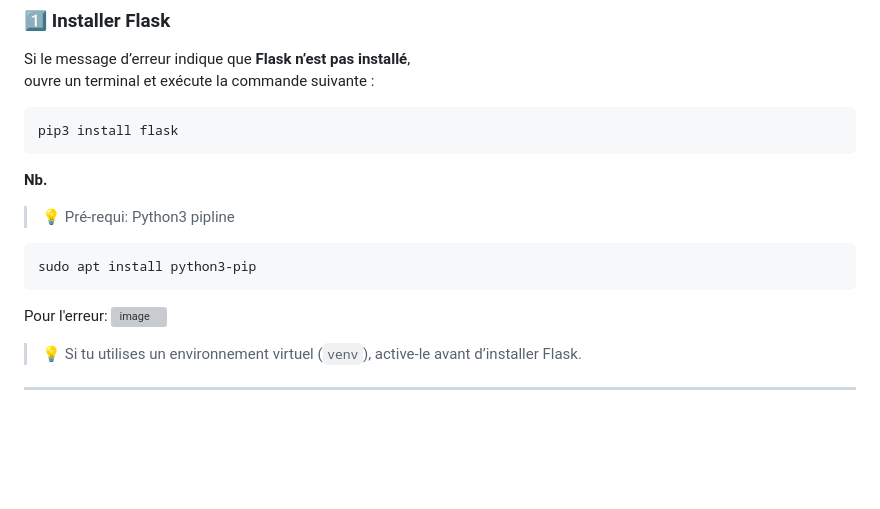
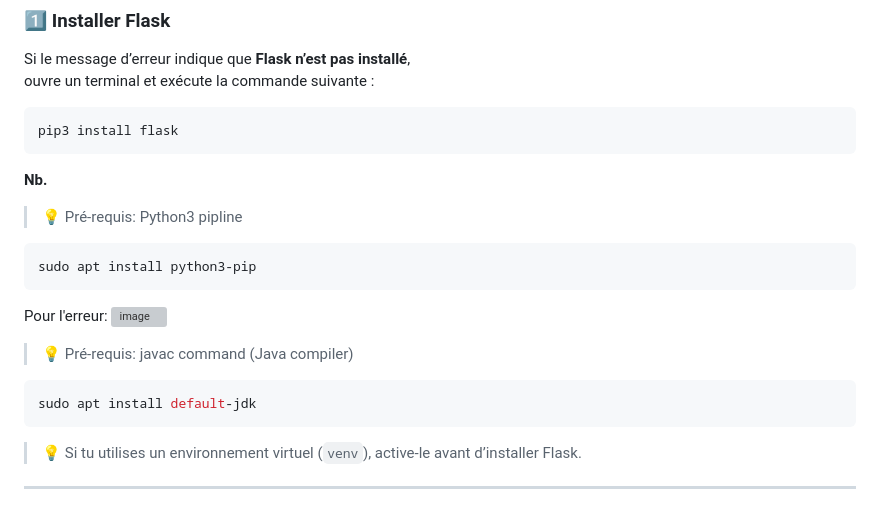
Before and after one commit to aymenabid-lab/JavaMFtoJar, a Markdown page: README.md, the part around the change. Drawn GitHub-style; blank space fills up the shorter version; grey boxes are pictures that could not be loaded.

Commit message:
add Java compiler requirement
Corrected French text and added Java compiler installation instructions.

````diff
--- a/README.md
+++ b/README.md
@@ -30,13 +30,17 @@ pip3 install flask
 ```
 **Nb.**
 
- > 💡 Pré-requi: Python3 pipline
+ > 💡 Pré-requis: Python3 pipline
  ```bash
 sudo apt install python3-pip
 ```
 Pour l'erreur:
 <img width="550" height="47" alt="image" src="https://github.com/user-attachments/assets/393ced9b-d4b3-4cb7-8e9c-1af229beb3fc" />
 
+> 💡 Pré-requis: javac command (Java compiler)
+```bash
+sudo apt install default-jdk
+```
 
 > 💡 Si tu utilises un environnement virtuel (`venv`), active-le avant d’installer Flask.
 
````
